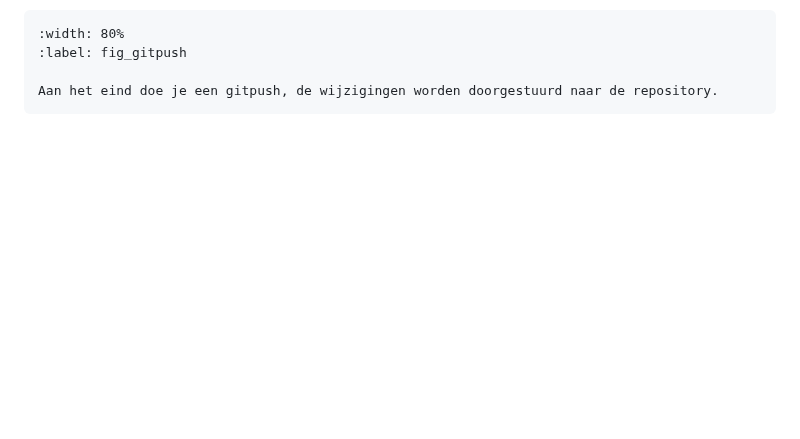
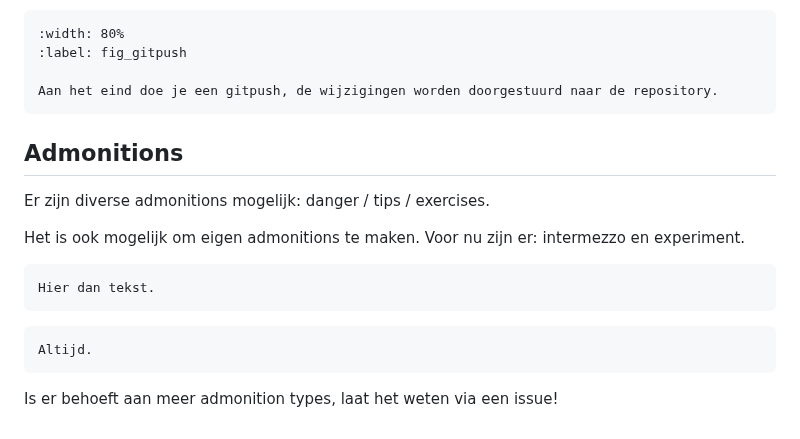
Before and after one commit to winstonDeGreef/Mechanica, a Markdown page: content/Howtostart.md, the part around the change. Drawn GitHub-style; blank space fills up the shorter version.

Commit message:
incl admon in howto

````diff
--- a/content/Howtostart.md
+++ b/content/Howtostart.md
@@ -62,3 +62,18 @@ Ben je klaar, dan commit & push je de wijzigingen naar de repository. Vergeet ni
 
 Aan het eind doe je een gitpush, de wijzigingen worden doorgestuurd naar de repository.
 ```
+
+## Admonitions
+Er zijn diverse admonitions mogelijk: danger / tips / exercises.
+
+Het is ook mogelijk om eigen admonitions te maken. Voor nu zijn er: intermezzo en experiment.
+
+```{intermezzo} Ik ben een intermezzo
+Hier dan tekst.
+```
+
+```{experiment} Wil je een experiment doen?
+Altijd.
+```
+
+Is er behoeft aan meer admonition types, laat het weten via een issue!
````
